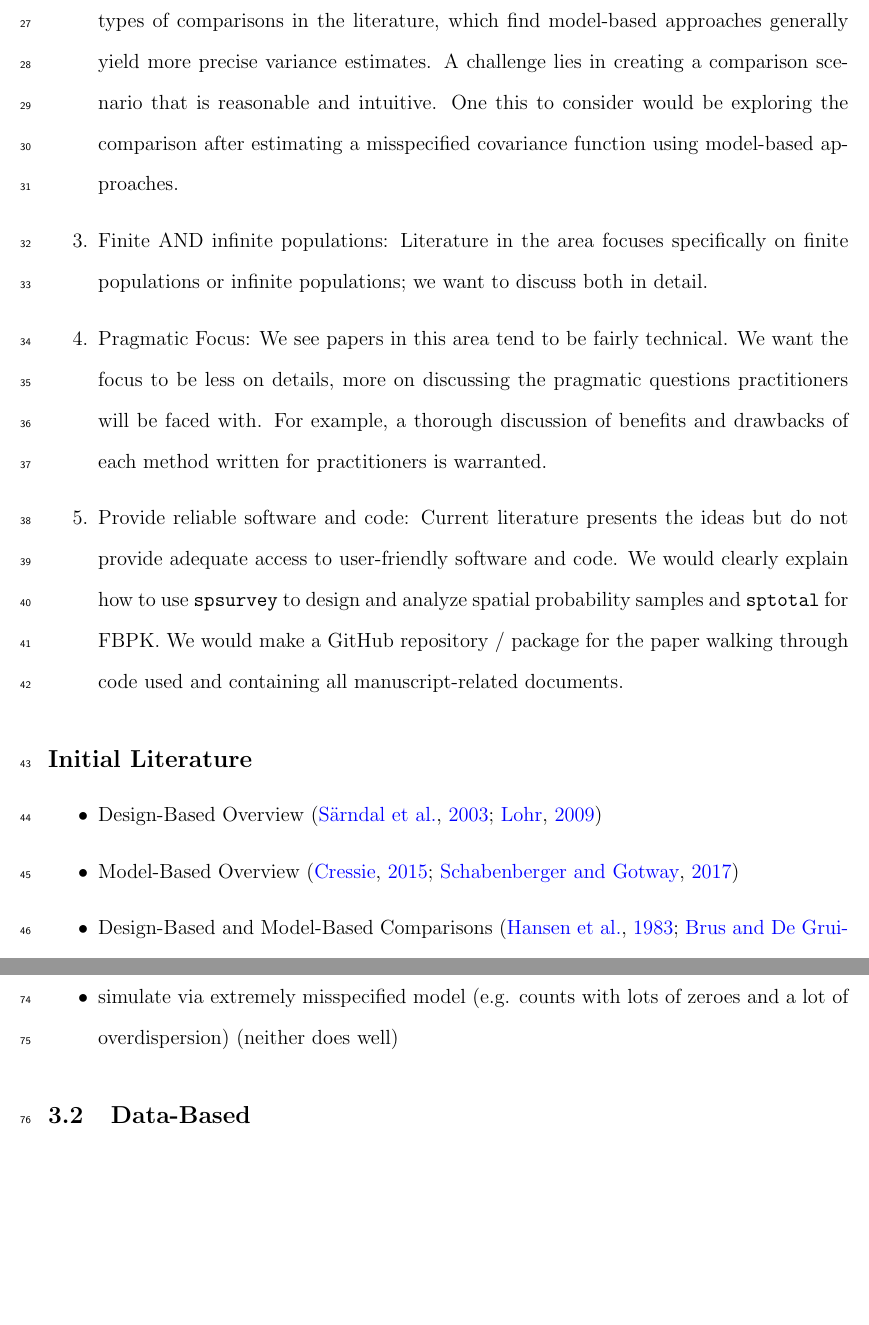
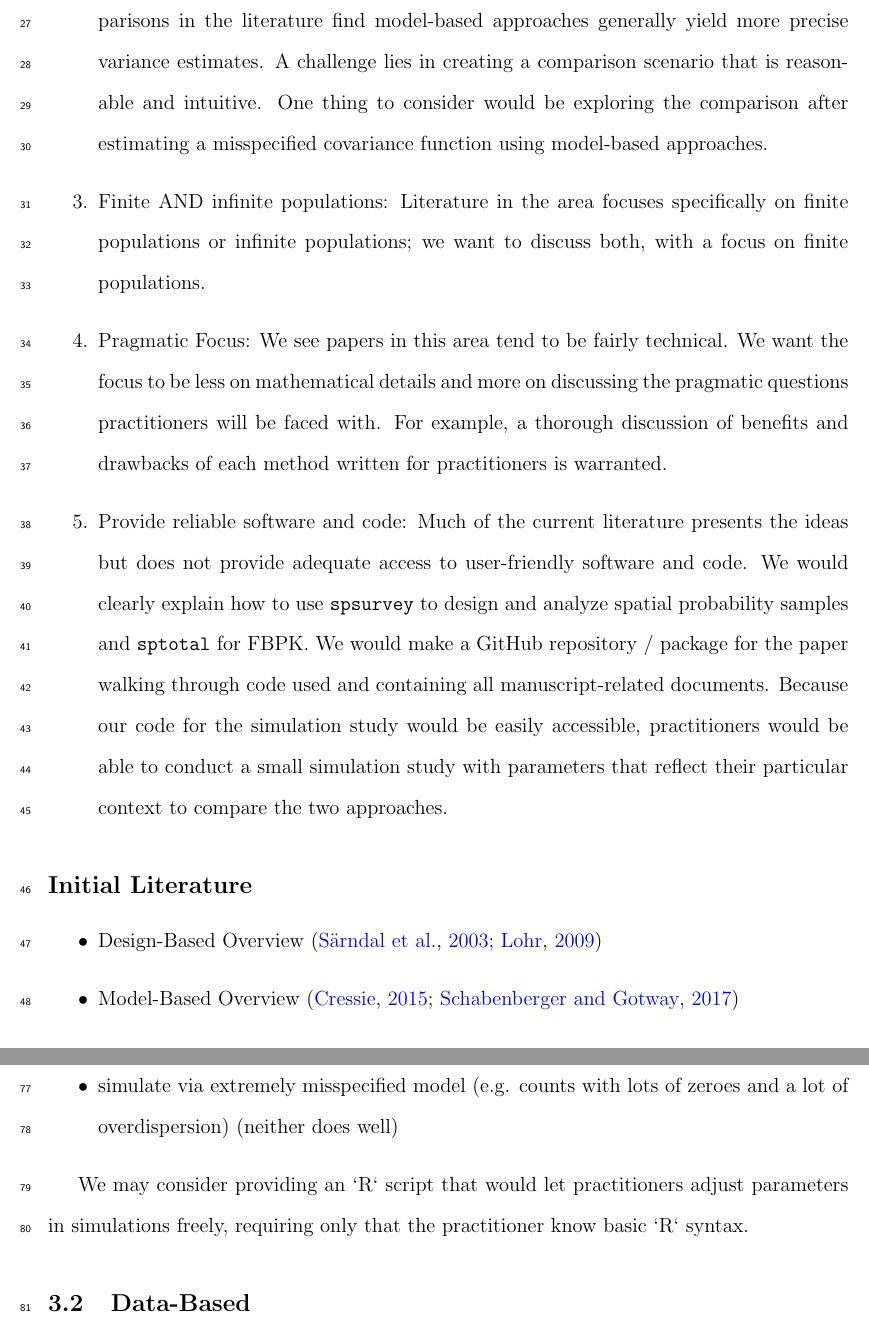
Before and after one commit to USEPA/DvMsp, a LaTeX document (draft.tex): two parts of pages 3 and 5 of 7 before the commit and two parts of pages 3 and 5 of 8 after it, joined at a grey line, cut so that both start at the same text, the shorter picture padded with empty space. Compiled offline with pdfLaTeX.

Commit message:
Made minor edits and added the possibility of having an accessible simulation function available to practitioners.

```diff
--- a/draft.tex
+++ b/draft.tex
@@ -41,7 +40,8 @@ We believe the distinction between these approaches is often misunderstood, and
-  \item A ``fair'' comparison: We feel that literature in this area has considered scenarios that are more well-suited for the model-based scenario. For example, if you simulate a Gaussian error with an exponential covariance and then then compare design-based estimates to model-based estimates assuming an exponential covariance, of course the model-based approach will outperform design-based approaches. And these are the types of comparisons in the literature, which find model-based approaches generally yield more precise variance estimates. A challenge lies in creating a comparison scenario that is reasonable and intuitive. One this to consider would be exploring the comparison after estimating a misspecified covariance function using model-based approaches.
-  \item Finite AND infinite populations: Literature in the area focuses specifically on finite populations or infinite populations; we want to discuss both in detail.
-  \item Pragmatic Focus: We see papers in this area tend to be fairly technical. We want the focus to be less on details, more on discussing the pragmatic questions practitioners will be faced with. For example, a thorough discussion of benefits and drawbacks of each method written for practitioners is warranted.
-  \item Provide reliable software and code: Current literature presents the ideas but do not provide adequate access to user-friendly software and code. We would clearly explain how to use \texttt{spsurvey} to design and analyze spatial probability samples and \texttt{sptotal} for FBPK. We would make a GitHub repository / package for the paper walking through code used and containing all manuscript-related documents.
+  \item Spatial design-based vs spatial model-based: There are no comparisons in the literature between spatial model-based approaches and *spatially balanced* design approaches. These comparisons are typically between spatial model-based approaches and independent or stratified random sample designs. While important to study this behavior, this comparison is no longer fair nor modern. Spatially balanced sampling has exploded in popularity throughout the last decade, and the design-based vs model-based literature needs to reflect this trend.
+  \item A ``fair'' comparison: We feel that literature in this area has considered scenarios that are more well-suited for the model-based scenario. For example, if you simulate a Gaussian error with an exponential covariance and then then compare design-based estimates to model-based estimates assuming an exponential covariance, of course the model-based approach will outperform design-based approaches. These types of comparisons in the literature find model-based approaches generally yield more precise variance estimates. A challenge lies in creating a comparison scenario that is reasonable and intuitive. One thing to consider would be exploring the comparison after estimating a misspecified covariance function using model-based approaches.
+  \item Finite AND infinite populations: Literature in the area focuses specifically on finite populations or infinite populations; we want to discuss both, with a focus on finite populations.
+  \item Pragmatic Focus: We see papers in this area tend to be fairly technical. We want the focus to be less on mathematical details and more on discussing the pragmatic questions practitioners will be faced with. For example, a thorough discussion of benefits and drawbacks of each method written for practitioners is warranted.
+  \item Provide reliable software and code: Much of the current literature presents the ideas but does not provide adequate access to user-friendly software and code. We would clearly explain how to use \texttt{spsurvey} to design and analyze spatial probability samples and \texttt{sptotal} for FBPK. We would make a GitHub repository / package for the paper walking through code used and containing all manuscript-related documents. Because our code for the simulation study would be easily accessible, practitioners would be able to conduct a small simulation study with parameters that reflect their particular context to compare the two approaches.
 
 \end{enumerate}
 
@@ -101,6 +101,8 @@ We would like to keep this section manageable but useful and realistic. Perhaps
   \item simulate via very misspecified model (sampling outperforms model)
   \item simulate via extremely misspecified model (e.g. counts with lots of zeroes and a lot of overdispersion) (neither does well)
 \end{itemize}
+
+We may consider providing an `R` script that would let practitioners adjust parameters in simulations freely, requiring only that the practitioner know basic `R` syntax.
 
 \subsection{Data-Based}
 
```
Also changed, not shown: draft-concordance.tex (+1 -1 lines), draft.bbl (deleted), draft.pdf, draft.tex (9 more changed lines), 5 other files.
